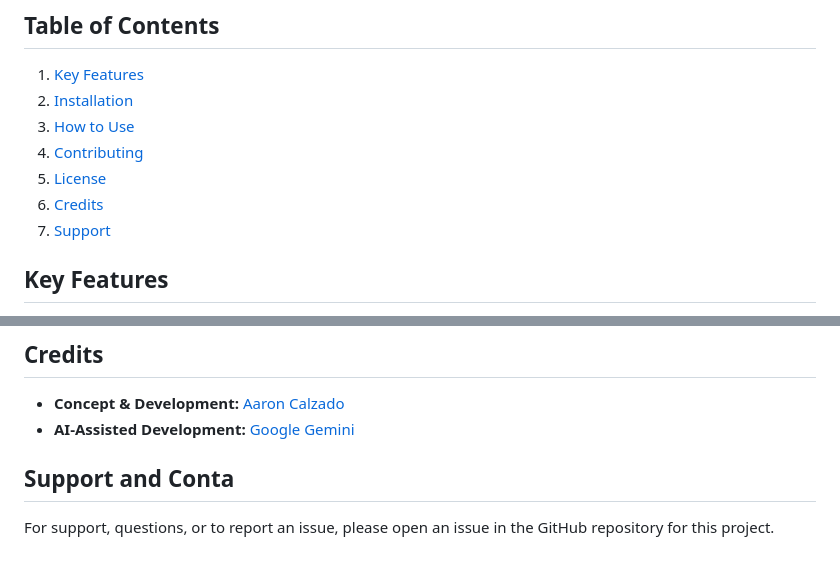
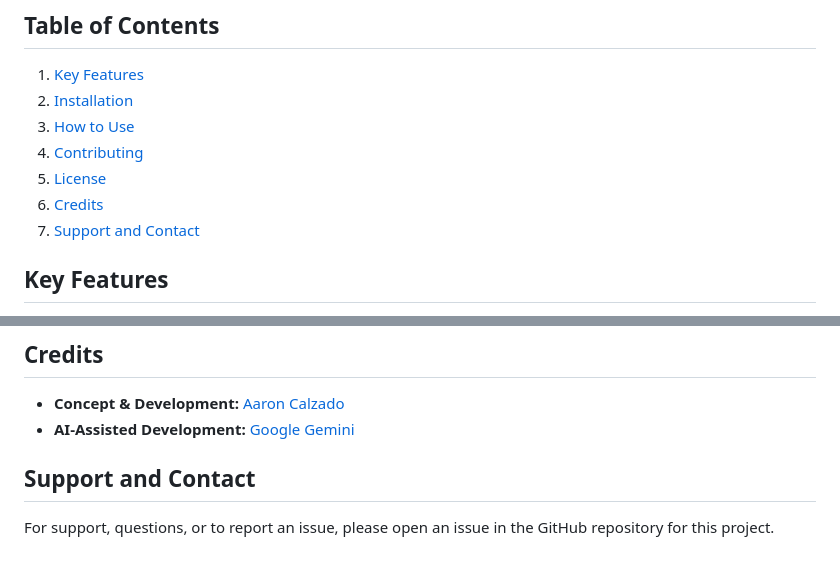
Before and after one commit to aaroncalzado/ronin-dan-ranking-board, a Markdown page: README.md, 2 parts joined by grey strips. Rendered like a GitHub page.

Commit message:
Update README.md
I don't know how to format the readme. LOL.

```diff
--- a/README.md
+++ b/README.md
@@ -10,7 +10,7 @@ The app saves all data to your browser's local storage, ensuring your rankings a
 4. [Contributing](#contributing)
 5. [License](#license)
 6. [Credits](#credits)
-7. [Support](#support)
+7. [Support and Contact](#support-and-contact)
 
 ## Key Features
 - **Player & Character Tracking:** Add multiple players and track an unlimited number of characters for each.
@@ -65,6 +65,6 @@ This project is distributed under the GNU GPL-2.0 License. See the `LICENSE` fil
 ## Credits
 - **Concept & Development:** [Aaron Calzado](https://www.aaroncalzado.com "null")
 - **AI-Assisted Development:** [Google Gemini](https://gemini.google.com/ "null")
-## Support and Conta
 
+## Support and Contact
 For support, questions, or to report an issue, please open an issue in the GitHub repository for this project.
```
